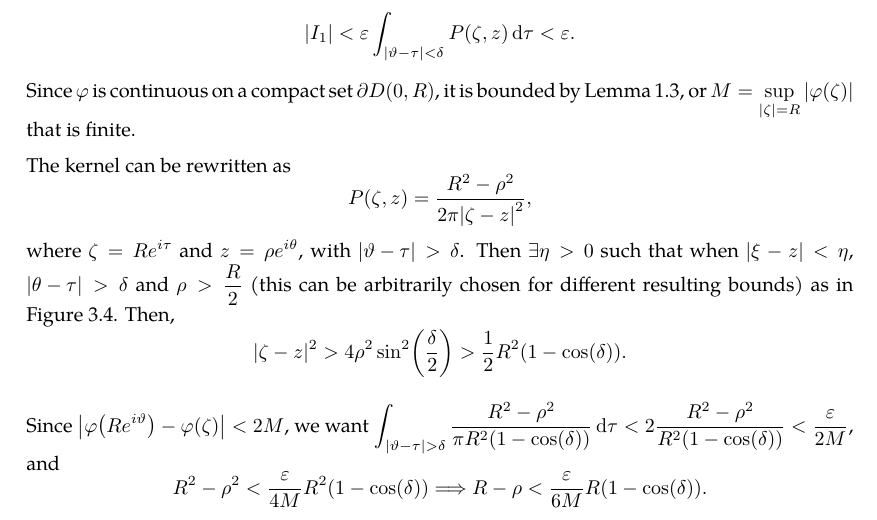
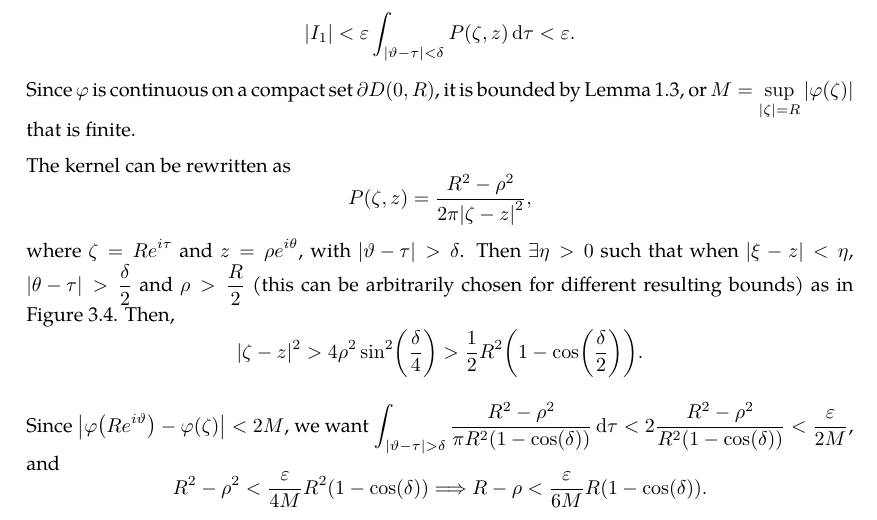
Before and after one commit to slipperking/complex-analysis-latex, a LaTeX document (main.tex): part of page 62 of 64, cut so that both start at the same text. Compiled offline with pdfLaTeX.

Commit message:
overleaf_to_git (Sun Jun 15 20:52:17 2025 -0700): update main.tex from r12592 to r12601

```diff
--- a/main.tex
+++ b/main.tex
@@ -1600,7 +1600,7 @@ A fundamental problem in the theory of partial differential equations is to find
     \end{figure}Since \(\varphi\) is continuous on a compact set \(\partial D(0,R)\), it is bounded by \autoref{lemma:uniformcontinuousovercompactset}, or \(M=\sup_{\qty|\zeta|=R}\abs{\varphi(\zeta)}\) that is finite.
 
     The kernel can be rewritten as \[P(\zeta,z)=\frac{R^2-\rho^2}{2\pi\qty|\zeta-z|^2},\]
-    where \(\zeta=Re^{i\tau}\) and \(z=\rho e^{i\theta}\), with \(\abs{\vartheta-\tau}>\delta\). Then \(\exists\eta>0\) such that when \(|\xi-z|<\eta\), \(\abs{\theta-\tau}>\delta\) and \(\rho>\frac{R}{2}\) (this can be arbitrarily chosen for different resulting bounds) as in \autoref{fig:dirichletproblemwithlaplaceequationsolution_secondintegral}. Then, \[|\zeta-z|^2>4\rho^2\sin[2](\frac{\delta}{2})>\frac{1}{2}R^2\qty(1-\cos(\delta)).\]
+    where \(\zeta=Re^{i\tau}\) and \(z=\rho e^{i\theta}\), with \(\abs{\vartheta-\tau}>\delta\). Then \(\exists\eta>0\) such that when \(|\xi-z|<\eta\), \(\abs{\theta-\tau}>\frac{\delta}{2}\) and \(\rho>\frac{R}{2}\) (this can be arbitrarily chosen for different resulting bounds) as in \autoref{fig:dirichletproblemwithlaplaceequationsolution_secondintegral}. Then, \[|\zeta-z|^2>4\rho^2\sin[2](\frac{\delta}{4})>\frac{1}{2}R^2\qty(1-\cos(\frac{\delta}{2})).\]
 
     Since \(\abs{\varphi\qty(Re^{i\vartheta})-\varphi(\zeta)}<2M\), we want \(\int_{\abs{\vartheta-\tau}>\delta}\frac{R^2-\rho^2}{\pi R^2\qty(1-\cos(\delta))}\dd{\tau}<2\frac{R^2-\rho^2}{R^2\qty(1-\cos(\delta))}< \frac{\varepsilon}{2M}\), and \[R^2-\rho^2<\frac{\varepsilon}{4M}R^2\paren{1-\cos(\delta)}\Longrightarrow R-\rho<\frac{\varepsilon}{6M}R\paren{1-\cos(\delta)}.\]
     From \autoref{fig:dirichletproblemwithlaplaceequationsolution_secondintegral}, it is evident that \(R-\rho<|\xi-z|<\eta\). In order for \(|\theta-\tau|>\delta\) to be true, we need to ensure that \(\eta<R^2+\rho^2-2R\rho\cos(\vartheta-\tau-\delta)\). Obviously, this will be satisfied if \(|\xi-z|<\frac{R^2}{2}\qty(1-\cos(\vartheta-\tau-\delta))<2\rho^2\qty(1-\cos(\vartheta-\tau-\delta))\). Therefore, we can choose \(\eta=\min\qty(\frac{\varepsilon}{6M}R\paren{1-\cos(\delta)},\frac{R^2}{2}\qty(1-\cos(\vartheta-\tau-\delta)))\), the necessary requirements are satisfied.
```
